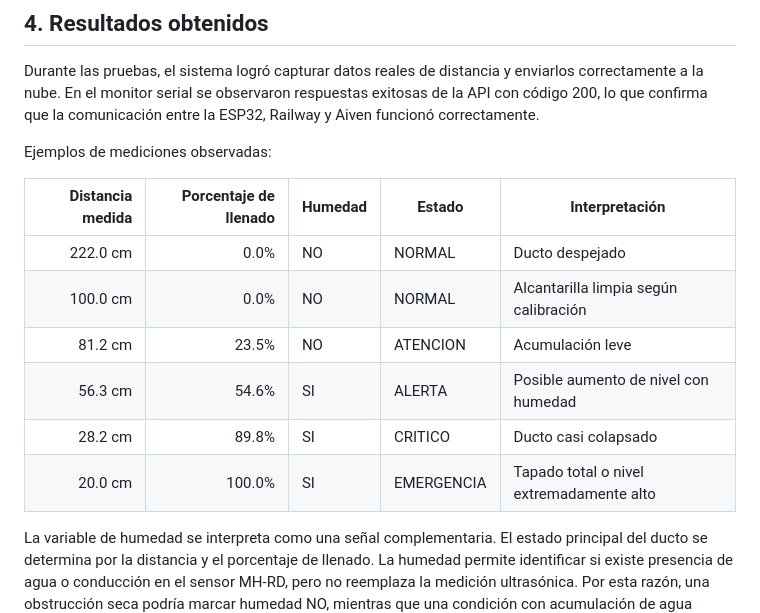
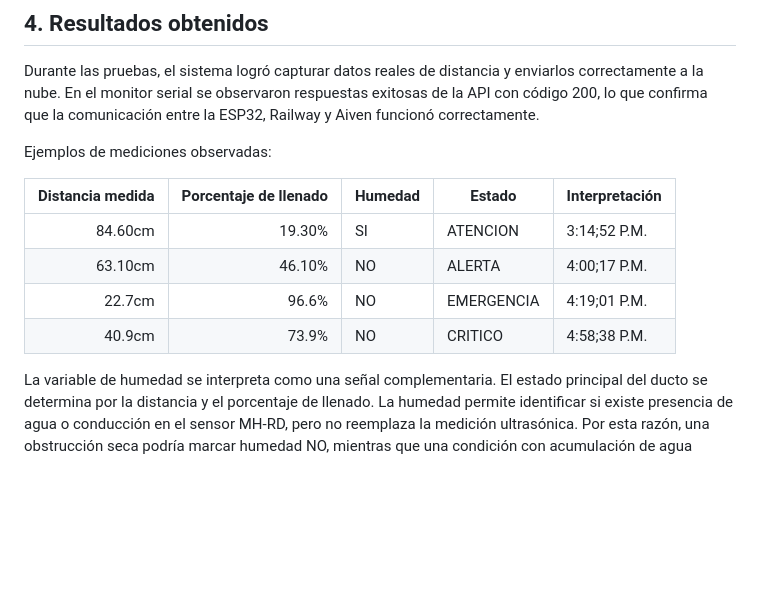
Before and after one commit to pitekus28/smartpipes-api, a Markdown page: testing/protocolo_validacion_smartpipes.md, the part around the change. Rendered like a GitHub page; blank space fills up the shorter version.

Commit message:
Revise measurement examples in validation protocol
Updated observed measurement examples with new data points and interpretations.

```diff
--- a/testing/protocolo_validacion_smartpipes.md
+++ b/testing/protocolo_validacion_smartpipes.md
@@ -174,12 +174,11 @@ Ejemplos de mediciones observadas:
 
 | Distancia medida | Porcentaje de llenado | Humedad | Estado | Interpretación |
 |---:|---:|---|---|---|
-| 222.0 cm | 0.0% | NO | NORMAL | Ducto despejado |
-| 100.0 cm | 0.0% | NO | NORMAL | Alcantarilla limpia según calibración |
-| 81.2 cm | 23.5% | NO | ATENCION | Acumulación leve |
-| 56.3 cm | 54.6% | SI | ALERTA | Posible aumento de nivel con humedad |
-| 28.2 cm | 89.8% | SI | CRITICO | Ducto casi colapsado |
-| 20.0 cm | 100.0% | SI | EMERGENCIA | Tapado total o nivel extremadamente alto |
+| 84.60cm | 19.30% | SI | ATENCION | 3:14;52 P.M. |
+| 63.10cm | 46.10% | NO | ALERTA | 4:00;17 P.M. |
+| 22.7cm | 96.6% | NO | EMERGENCIA | 4:19;01 P.M. |
+| 40.9cm | 73.9% | NO | CRITICO | 4:58;38 P.M. |
+
 
 La variable de humedad se interpreta como una señal complementaria. El estado principal del ducto se determina por la distancia y el porcentaje de llenado. La humedad permite identificar si existe presencia de agua o conducción en el sensor MH-RD, pero no reemplaza la medición ultrasónica. Por esta razón, una obstrucción seca podría marcar humedad NO, mientras que una condición con acumulación de agua debería marcar humedad SI.
 
```
